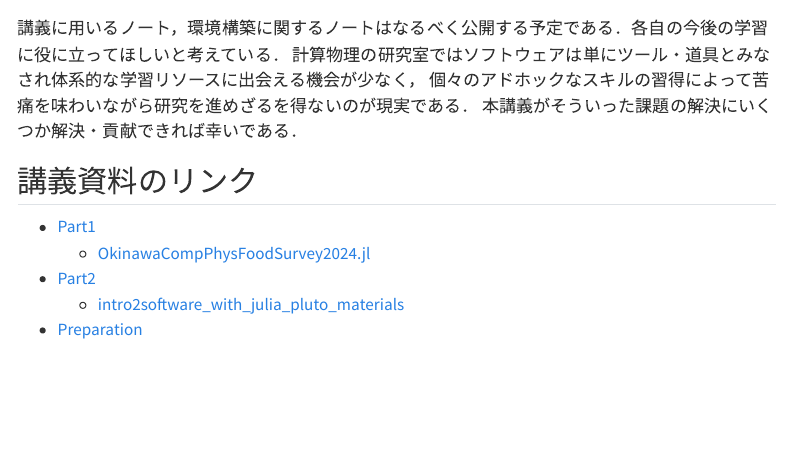
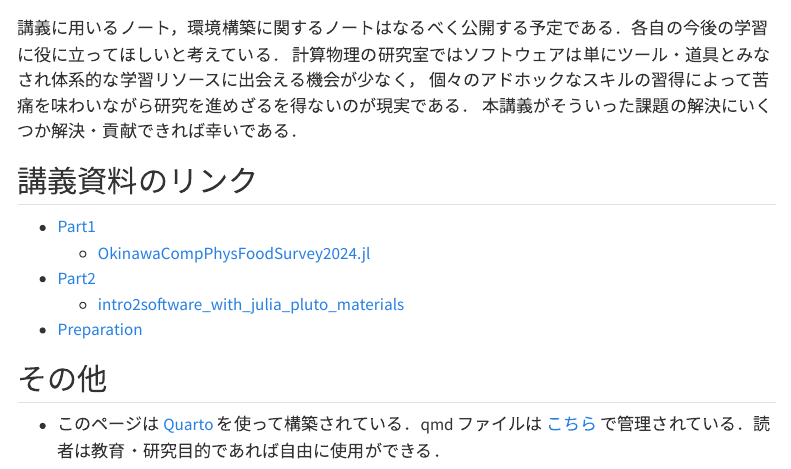
Before and after one commit to AtelierArith/intro2software_with_julia, a Quarto document (index.qmd): the page in a window 1100 px wide, from 560 px down. Rendered offline with R 4.5, knitr and Pandoc in place of Quarto, with nearby package versions; menus at the side of the page are left out.

Commit message:
Add Quarto construction note to index.qmd

```diff
--- a/index.qmd
+++ b/index.qmd
@@ -30,3 +30,7 @@ GitHub の使い方について触れる．また GitHub は他者とのコラ
 - [Part2](part2/lecture.qmd)
   - [intro2software_with_julia_pluto_materials](https://atelierarith.github.io/intro2software_with_julia_pluto_materials/)
 - [Preparation](preparation/lecture.qmd)
+
+## その他
+
+- このページは [Quarto](https://quarto.org/) を使って構築されている．qmd ファイルは [こちら](https://github.com/AtelierArith/intro2software_with_julia) で管理されている．読者は教育・研究目的であれば自由に使用ができる．
```
